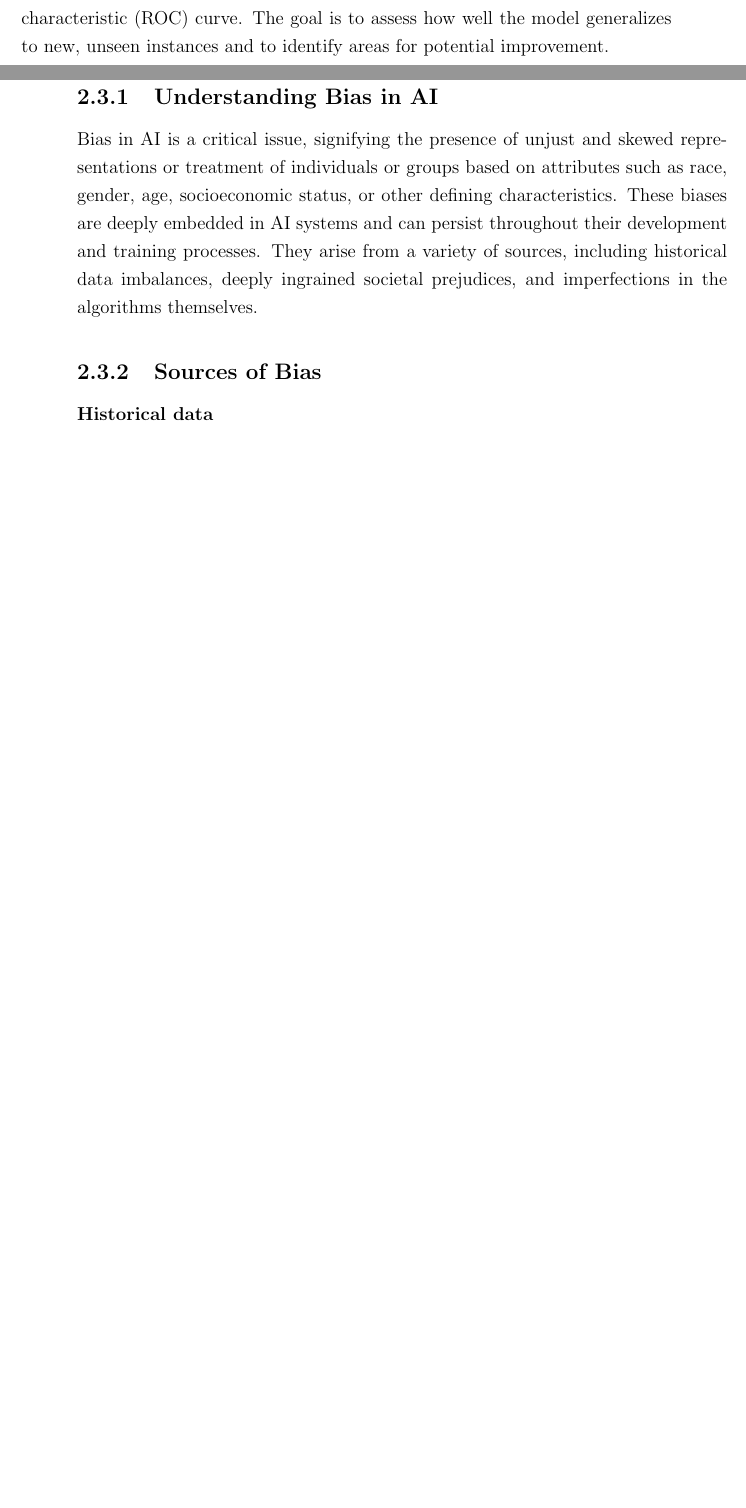
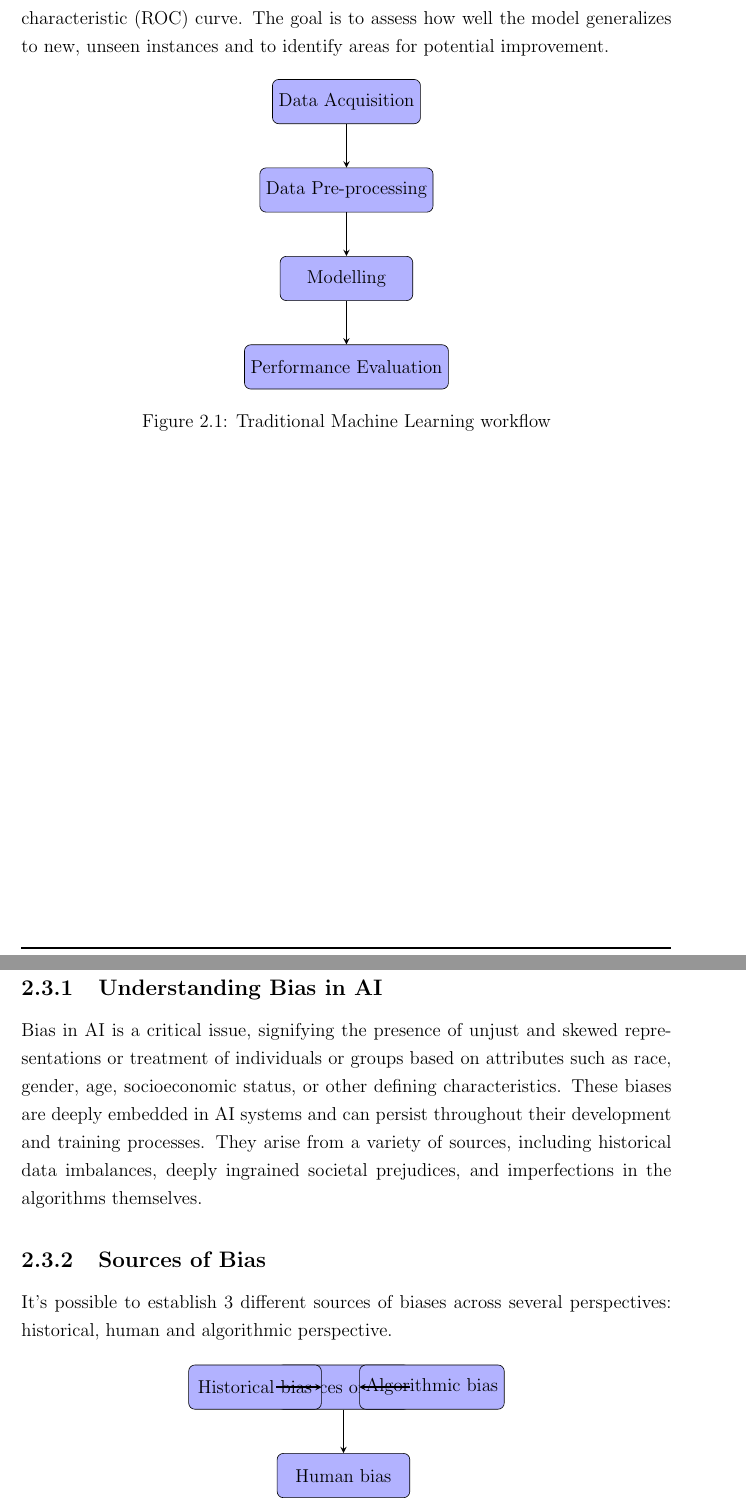
Before and after one commit to antonioIannotta/Thesis, a LaTeX thesis (thesis-main.tex, which reads sections/state_of_the_art.tex): two parts of pages 15 and 16 of 106 before the commit and two parts of pages 15 and 17 of 108 after it, joined at a grey line, cut so that both start at the same text, the shorter picture padded with empty space. Compiled offline with pdfLaTeX.

Commit message:
state of the art fixing started

```diff
--- a/sections/state_of_the_art.tex
+++ b/sections/state_of_the_art.tex
@@ -48,6 +48,21 @@ With pre-processed data, the next step is to select and train a machine learning
 
 The final stage of the traditional ML workflow is evaluating the model's performance on unseen data. This is typically done using a separate test dataset that the model has not encountered during training. Common evaluation metrics include accuracy, precision, recall, F1 score, and area under the receiver operating characteristic (ROC) curve. The goal is to assess how well the model generalizes to new, unseen instances and to identify areas for potential improvement.
 
+\begin{figure}[H]
+    \centering
+    \begin{tikzpicture}[node distance=2cm]
+        \node (start) [startstop] {Data Acquisition};
+        \node (dc) [startstop, below of=start] {Data Pre-processing};
+        \node (dpr) [startstop, below of=dc] {Modelling};
+        \node (mtpe) [startstop, below of=dpr] {Performance Evaluation};
+        \draw [arrow] (start) -- (dc);
+        \draw [arrow] (dc) -- (dpr);
+        \draw [arrow] (dpr) -- (mtpe);
+    \end{tikzpicture}
+    \caption{Traditional Machine Learning workflow}
+\end{figure}
+
+\newpage
 \section{Bias}
 
 Artificial Intelligence (AI) is undeniably a transformative force, poised to reshape multiple dimensions of the existence in profound ways. Its versatile applications extend far and wide, from refining and expediting decision-making processes to seamlessly automating mundane and repetitive tasks. In this ever-evolving landscape, AI systems are becoming increasingly integrated into daily experiences, orchestrating a paradigm shift in the way people interact with the world around them.
@@ -68,7 +83,23 @@ Bias in AI is a critical issue, signifying the presence of unjust and skewed rep
 
 \subsection{Sources of Bias}
 
-\subsubsection{Historical data}
+It's possible to establish 3 different sources of biases across several perspectives: historical, human and algorithmic perspective.
+
+\begin{figure}[H]
+    \centering
+    \begin{tikzpicture}[node distance=2cm]
+        \node (start) [startstop] {Sources of Bias};
+        \node (dc) [startstop, left of=start] {Historical bias};
+        \node (dpr) [startstop, below of=start] {Human bias};
+        \node (mtpe) [startstop, right of=start] {Algorithmic bias};
+        \draw [arrow] (start) -- (dc);
+        \draw [arrow] (start) -- (dpr);
+        \draw [arrow] (start) -- (mtpe);
+    \end{tikzpicture}
+    \caption{Sources of bias}
+\end{figure}
+
+\subsubsection{Historical bias}
 
 The issue of bias originating from historical data is a critical and intricate challenge that looms large in the landscape of machine learning. When machine learning models are trained on datasets culled from the annals of history, they inevitably inherit the biases and patterns encoded within that data. These historical biases, often a reflection of deeply ingrained societal prejudices and structural inequalities, can persist and intensify when the model is operationalized. \cite{10.1145/3308560.3317590}
 
```
Also changed, not shown: sections/state_of_the_art.tex (4 more changed lines).
